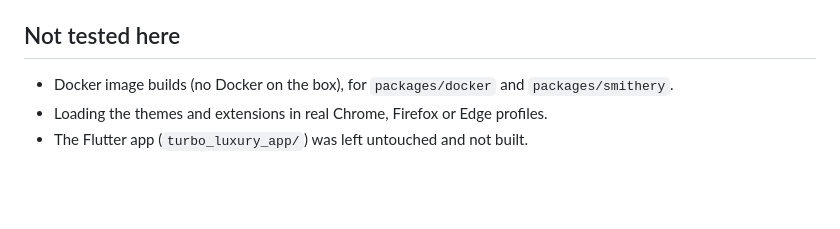
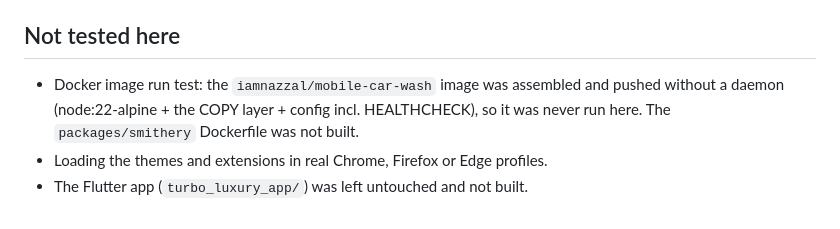
Before and after one commit to nbkdevs/turbo-luxury, a Markdown page: STATUS.md, the part around one of its changes. Drawn GitHub-style; blank space fills up the shorter version.

```diff
--- a/STATUS.md
+++ b/STATUS.md
@@ -32,6 +32,6 @@ Prepared 27 Oct 2026 (Asia/Karachi). **Nothing has been published, submitted or
 Public APIs returned 404 (free) for: npm `turbo-luxury-wash-advisor` and `turbo-luxury-mcp`, PyPI `turbo-luxury-paint-care`, crates.io `turbo-luxury-cabin-heat`, pub.dev `turbo_luxury_detailing`, NuGet `TurboLuxury.WaterSaver`, RubyGems `turbo_luxury_stain_guide`, Packagist `nbkdevs/turbo-luxury-whatsapp-booking`. Docker Hub `iamnazzal/mobile-car-wash` exists (empty, 200). Hugging Face `iamnazzal/mobile-car-wash-picker` returned 401, which the API gives for a Space that does not exist (an existing Space returns 200).
 
 ## Not tested here
-- Docker image builds (no Docker on the box), for `packages/docker` and `packages/smithery`.
+- Docker image run test: the `iamnazzal/mobile-car-wash` image was assembled and pushed without a daemon (node:22-alpine + the COPY layer + config incl. HEALTHCHECK), so it was never run here. The `packages/smithery` Dockerfile was not built.
 - Loading the themes and extensions in real Chrome, Firefox or Edge profiles.
 - The Flutter app (`turbo_luxury_app/`) was left untouched and not built.
```
Also changed, not shown: other parts of STATUS.md (+8 -8 lines).
